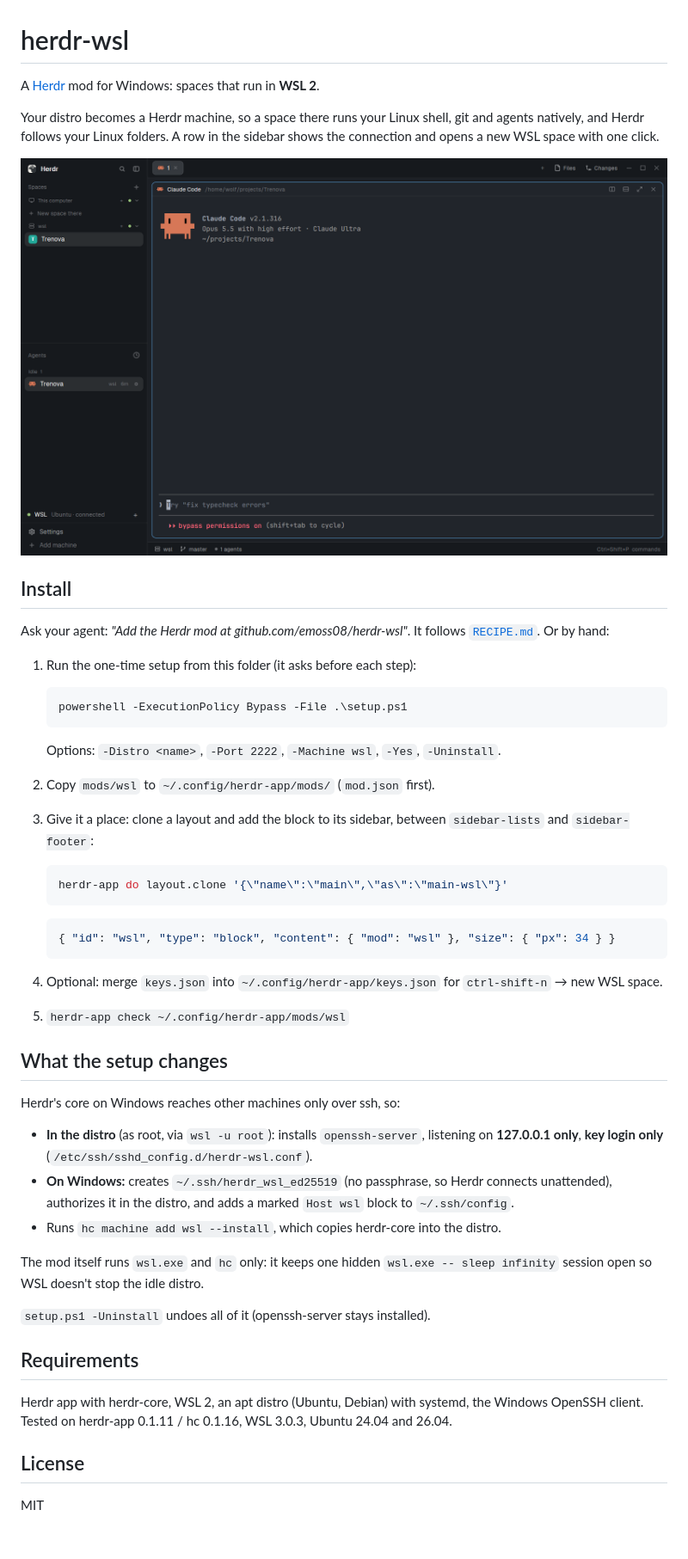
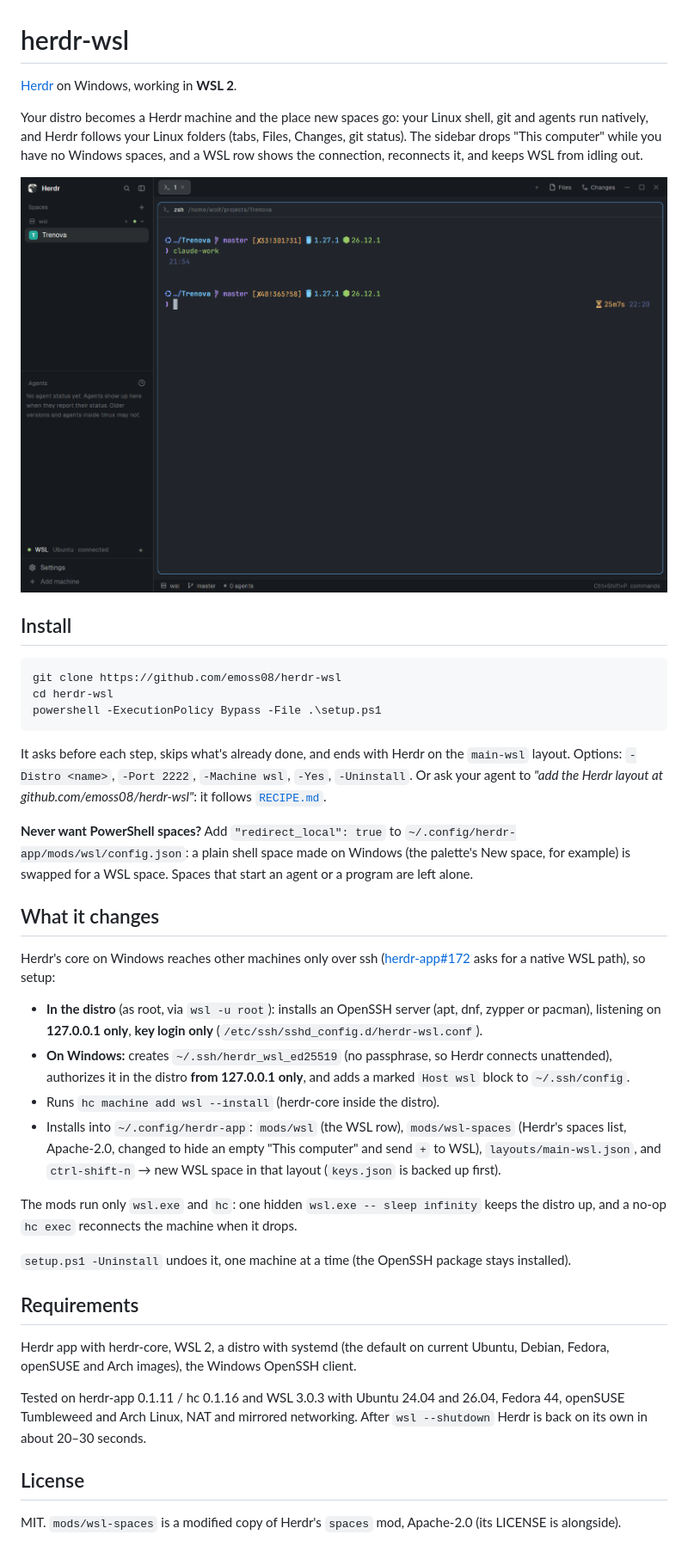
Before and after one commit to emoss08/herdr-wsl, a Markdown page: README.md, the part around the change. Shown at 86% size. Rendered like a GitHub page; pictures changed too: preview.png.

````diff
--- a/README.md
+++ b/README.md
@@ -1,67 +1,67 @@
 # herdr-wsl
 
-A [Herdr](https://herdr.dev) mod for Windows: spaces that run in **WSL 2**.
+[Herdr](https://herdr.dev) on Windows, working in **WSL 2**.
 
-Your distro becomes a Herdr machine, so a space there runs your Linux shell,
-git and agents natively, and Herdr follows your Linux folders. A row in the
-sidebar shows the connection and opens a new WSL space with one click.
+Your distro becomes a Herdr machine and the place new spaces go: your Linux shell,
+git and agents run natively, and Herdr follows your Linux folders (tabs, Files,
+Changes, git status). The sidebar drops "This computer" while you have no Windows
+spaces, and a WSL row shows the connection, reconnects it, and keeps WSL from idling
+out.
 
 ![WSL](preview.png)
 
 ## Install
 
-Ask your agent: *"Add the Herdr mod at github.com/emoss08/herdr-wsl"*. It
-follows [`RECIPE.md`](RECIPE.md). Or by hand:
+```powershell
+git clone https://github.com/emoss08/herdr-wsl
+cd herdr-wsl
+powershell -ExecutionPolicy Bypass -File .\setup.ps1
+```
 
-1. Run the one-time setup from this folder (it asks before each step):
+It asks before each step, skips what's already done, and ends with Herdr on the
+`main-wsl` layout. Options: `-Distro <name>`, `-Port 2222`, `-Machine wsl`, `-Yes`,
+`-Uninstall`. Or ask your agent to *"add the Herdr layout at
+github.com/emoss08/herdr-wsl"*: it follows [`RECIPE.md`](RECIPE.md).
 
-   ```powershell
-   powershell -ExecutionPolicy Bypass -File .\setup.ps1
-   ```
+**Never want PowerShell spaces?** Add `"redirect_local": true` to
+`~/.config/herdr-app/mods/wsl/config.json`: a plain shell space made on Windows (the
+palette's New space, for example) is swapped for a WSL space. Spaces that start an
+agent or a program are left alone.
 
-   Options: `-Distro <name>`, `-Port 2222`, `-Machine wsl`, `-Yes`, `-Uninstall`.
+## What it changes
 
-2. Copy `mods/wsl` to `~/.config/herdr-app/mods/` (`mod.json` first).
+Herdr's core on Windows reaches other machines only over ssh
+([herdr-app#172](https://github.com/herdrdev/herdr-app/issues/172) asks for a
+native WSL path), so setup:
 
-3. Give it a place: clone a layout and add the block to its sidebar, between
-   `sidebar-lists` and `sidebar-footer`:
-
-   ```powershell
-   herdr-app do layout.clone '{\"name\":\"main\",\"as\":\"main-wsl\"}'
-   ```
-
-   ```json
-   { "id": "wsl", "type": "block", "content": { "mod": "wsl" }, "size": { "px": 34 } }
-   ```
-
-4. Optional: merge `keys.json` into `~/.config/herdr-app/keys.json` for
-   `ctrl-shift-n` → new WSL space.
-
-5. `herdr-app check ~/.config/herdr-app/mods/wsl`
-
-## What the setup changes
-
-Herdr's core on Windows reaches other machines only over ssh, so:
-
-- **In the distro** (as root, via `wsl -u root`): installs `openssh-server`,
-  listening on **127.0.0.1 only**, **key login only**
+- **In the distro** (as root, via `wsl -u root`): installs an OpenSSH server (apt,
+  dnf, zypper or pacman), listening on **127.0.0.1 only**, **key login only**
   (`/etc/ssh/sshd_config.d/herdr-wsl.conf`).
 - **On Windows:** creates `~/.ssh/herdr_wsl_ed25519` (no passphrase, so Herdr
-  connects unattended), authorizes it in the distro, and adds a marked
-  `Host wsl` block to `~/.ssh/config`.
-- Runs `hc machine add wsl --install`, which copies herdr-core into the distro.
+  connects unattended), authorizes it in the distro **from 127.0.0.1 only**, and adds
+  a marked `Host wsl` block to `~/.ssh/config`.
+- Runs `hc machine add wsl --install` (herdr-core inside the distro).
+- Installs into `~/.config/herdr-app`: `mods/wsl` (the WSL row), `mods/wsl-spaces`
+  (Herdr's spaces list, Apache-2.0, changed to hide an empty "This computer" and
+  send `+` to WSL), `layouts/main-wsl.json`, and `ctrl-shift-n` → new WSL space in
+  that layout (`keys.json` is backed up first).
 
-The mod itself runs `wsl.exe` and `hc` only: it keeps one hidden
-`wsl.exe -- sleep infinity` session open so WSL doesn't stop the idle distro.
+The mods run only `wsl.exe` and `hc`: one hidden `wsl.exe -- sleep infinity` keeps
+the distro up, and a no-op `hc exec` reconnects the machine when it drops.
 
-`setup.ps1 -Uninstall` undoes all of it (openssh-server stays installed).
+`setup.ps1 -Uninstall` undoes it, one machine at a time (the OpenSSH package stays
+installed).
 
 ## Requirements
 
-Herdr app with herdr-core, WSL 2, an apt distro (Ubuntu, Debian) with systemd,
-the Windows OpenSSH client. Tested on herdr-app 0.1.11 / hc 0.1.16, WSL 3.0.3,
-Ubuntu 24.04 and 26.04.
+Herdr app with herdr-core, WSL 2, a distro with systemd (the default on current
+Ubuntu, Debian, Fedora, openSUSE and Arch images), the Windows OpenSSH client.
+
+Tested on herdr-app 0.1.11 / hc 0.1.16 and WSL 3.0.3 with Ubuntu 24.04 and 26.04,
+Fedora 44, openSUSE Tumbleweed and Arch Linux, NAT and mirrored networking. After
+`wsl --shutdown` Herdr is back on its own in about 20–30 seconds.
 
 ## License
 
-MIT
+MIT. `mods/wsl-spaces` is a modified copy of Herdr's `spaces` mod, Apache-2.0
+(its LICENSE is alongside).
````
Also changed, not shown: CHANGELOG.md (added, +25 -0 lines), RECIPE.md (+126 -99 lines), layouts/main-wsl.png (added), 7 other files.
